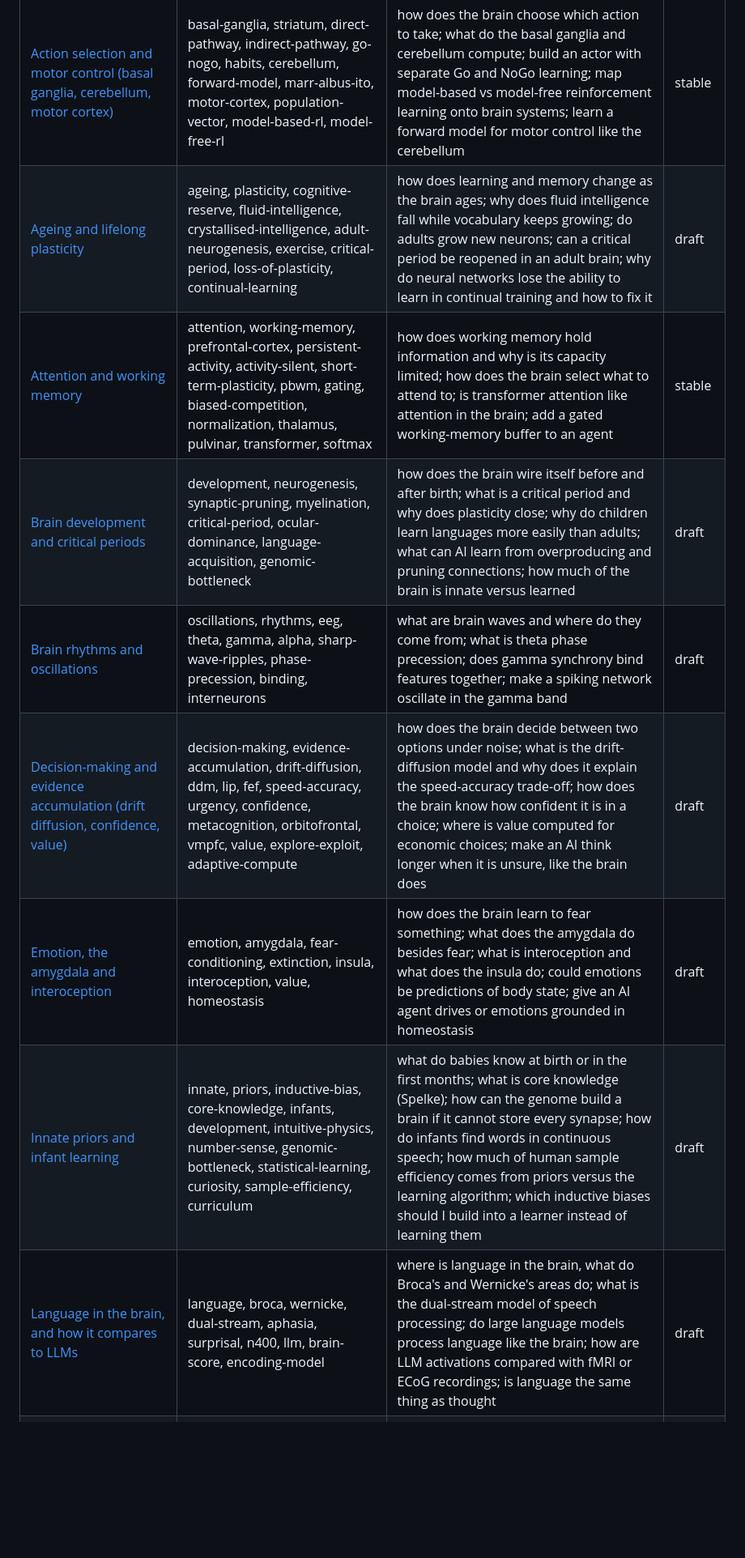
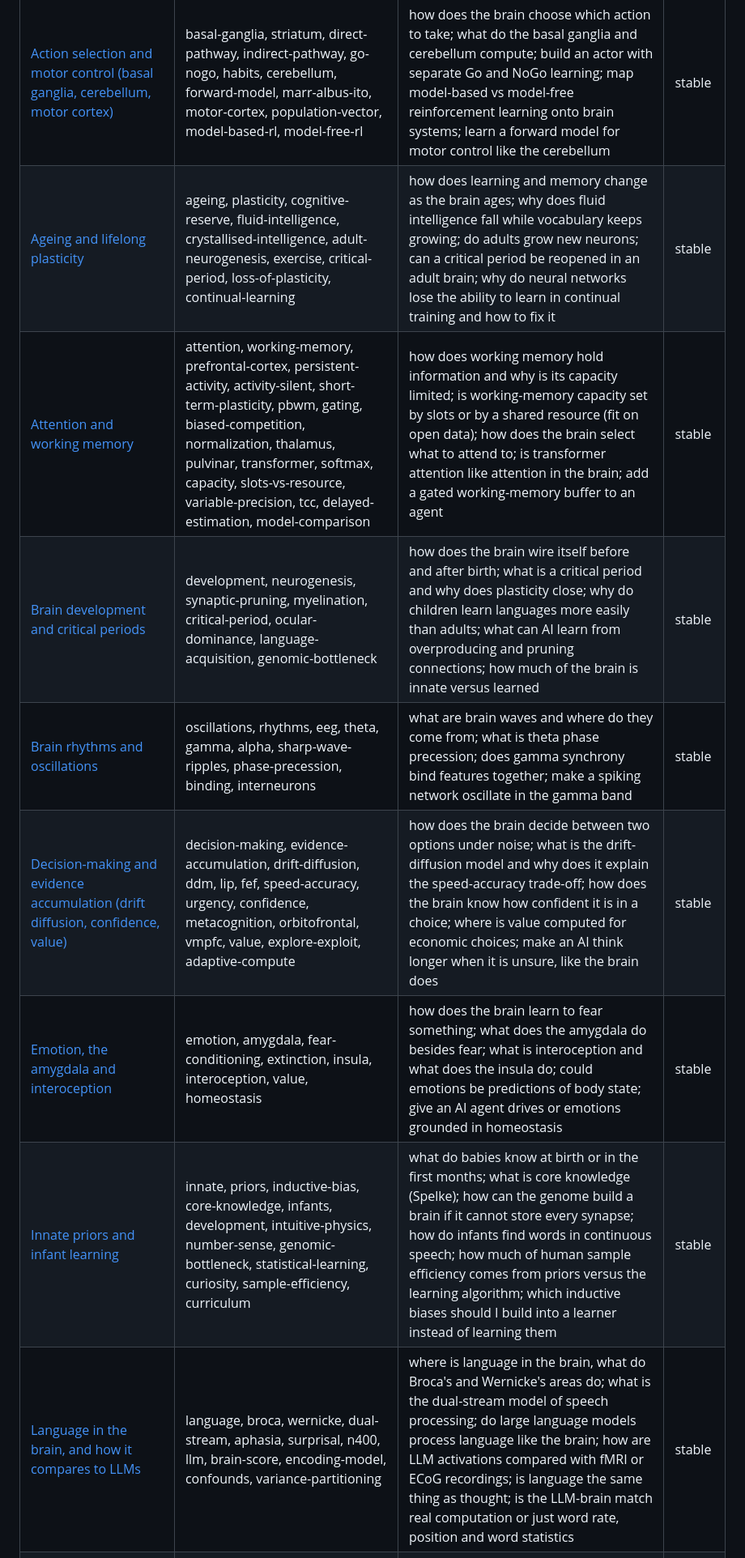
Before and after one commit to faheemkhaskheli9/Brain, a Markdown page: INDEX.md, the part around one of its changes. Shown at 81% size. GitHub-like rendering; blank space fills up the shorter version.

Commit message:
Regenerate INDEX.md: all 52 topics stable, new tags from the research results
Co-Authored-By: Claude Opus 5.5 <noreply@anthropic.com>

```diff
--- a/INDEX.md
+++ b/INDEX.md
@@ -31,13 +31,13 @@ Generated by `python build_index.py` - do not edit by hand.
 | Topic | Tags | Use when | Status |
 |---|---|---|---|
 | [Action selection and motor control (basal ganglia, cerebellum, motor cortex)](function/action-selection-and-motor-control.md) | basal-ganglia, striatum, direct-pathway, indirect-pathway, go-nogo, habits, cerebellum, forward-model, marr-albus-ito, motor-cortex, population-vector, model-based-rl, model-free-rl | how does the brain choose which action to take; what do the basal ganglia and cerebellum compute; build an actor with separate Go and NoGo learning; map model-based vs model-free reinforcement learning onto brain systems; learn a forward model for motor control like the cerebellum | stable |
-| [Ageing and lifelong plasticity](function/ageing-and-lifelong-plasticity.md) | ageing, plasticity, cognitive-reserve, fluid-intelligence, crystallised-intelligence, adult-neurogenesis, exercise, critical-period, loss-of-plasticity, continual-learning | how does learning and memory change as the brain ages; why does fluid intelligence fall while vocabulary keeps growing; do adults grow new neurons; can a critical period be reopened in an adult brain; why do neural networks lose the ability to learn in continual training and how to fix it | draft |
-| [Attention and working memory](function/attention-and-working-memory.md) | attention, working-memory, prefrontal-cortex, persistent-activity, activity-silent, short-term-plasticity, pbwm, gating, biased-competition, normalization, thalamus, pulvinar, transformer, softmax | how does working memory hold information and why is its capacity limited; how does the brain select what to attend to; is transformer attention like attention in the brain; add a gated working-memory buffer to an agent | stable |
-| [Brain development and critical periods](function/brain-development-and-critical-periods.md) | development, neurogenesis, synaptic-pruning, myelination, critical-period, ocular-dominance, language-acquisition, genomic-bottleneck | how does the brain wire itself before and after birth; what is a critical period and why does plasticity close; why do children learn languages more easily than adults; what can AI learn from overproducing and pruning connections; how much of the brain is innate versus learned | draft |
-| [Brain rhythms and oscillations](function/brain-rhythms-and-oscillations.md) | oscillations, rhythms, eeg, theta, gamma, alpha, sharp-wave-ripples, phase-precession, binding, interneurons | what are brain waves and where do they come from; what is theta phase precession; does gamma synchrony bind features together; make a spiking network oscillate in the gamma band | draft |
-| [Decision-making and evidence accumulation (drift diffusion, confidence, value)](function/decision-making.md) | decision-making, evidence-accumulation, drift-diffusion, ddm, lip, fef, speed-accuracy, urgency, confidence, metacognition, orbitofrontal, vmpfc, value, explore-exploit, adaptive-compute | how does the brain decide between two options under noise; what is the drift-diffusion model and why does it explain the speed-accuracy trade-off; how does the brain know how confident it is in a choice; where is value computed for economic choices; make an AI think longer when it is unsure, like the brain does | draft |
-| [Emotion, the amygdala and interoception](function/emotion-amygdala-and-interoception.md) | emotion, amygdala, fear-conditioning, extinction, insula, interoception, value, homeostasis | how does the brain learn to fear something; what does the amygdala do besides fear; what is interoception and what does the insula do; could emotions be predictions of body state; give an AI agent drives or emotions grounded in homeostasis | draft |
-| [Innate priors and infant learning](function/innate-priors-and-infant-learning.md) | innate, priors, inductive-bias, core-knowledge, infants, development, intuitive-physics, number-sense, genomic-bottleneck, statistical-learning, curiosity, sample-efficiency, curriculum | what do babies know at birth or in the first months; what is core knowledge (Spelke); how can the genome build a brain if it cannot store every synapse; how do infants find words in continuous speech; how much of human sample efficiency comes from priors versus the learning algorithm; which inductive biases should I build into a learner instead of learning them | draft |
-| [Language in the brain, and how it compares to LLMs](function/language-and-llms.md) | language, broca, wernicke, dual-stream, aphasia, surprisal, n400, llm, brain-score, encoding-model | where is language in the brain, what do Broca's and Wernicke's areas do; what is the dual-stream model of speech processing; do large language models process language like the brain; how are LLM activations compared with fMRI or ECoG recordings; is language the same thing as thought | draft |
+| [Ageing and lifelong plasticity](function/ageing-and-lifelong-plasticity.md) | ageing, plasticity, cognitive-reserve, fluid-intelligence, crystallised-intelligence, adult-neurogenesis, exercise, critical-period, loss-of-plasticity, continual-learning | how does learning and memory change as the brain ages; why does fluid intelligence fall while vocabulary keeps growing; do adults grow new neurons; can a critical period be reopened in an adult brain; why do neural networks lose the ability to learn in continual training and how to fix it | stable |
+| [Attention and working memory](function/attention-and-working-memory.md) | attention, working-memory, prefrontal-cortex, persistent-activity, activity-silent, short-term-plasticity, pbwm, gating, biased-competition, normalization, thalamus, pulvinar, transformer, softmax, capacity, slots-vs-resource, variable-precision, tcc, delayed-estimation, model-comparison | how does working memory hold information and why is its capacity limited; is working-memory capacity set by slots or by a shared resource (fit on open data); how does the brain select what to attend to; is transformer attention like attention in the brain; add a gated working-memory buffer to an agent | stable |
+| [Brain development and critical periods](function/brain-development-and-critical-periods.md) | development, neurogenesis, synaptic-pruning, myelination, critical-period, ocular-dominance, language-acquisition, genomic-bottleneck | how does the brain wire itself before and after birth; what is a critical period and why does plasticity close; why do children learn languages more easily than adults; what can AI learn from overproducing and pruning connections; how much of the brain is innate versus learned | stable |
+| [Brain rhythms and oscillations](function/brain-rhythms-and-oscillations.md) | oscillations, rhythms, eeg, theta, gamma, alpha, sharp-wave-ripples, phase-precession, binding, interneurons | what are brain waves and where do they come from; what is theta phase precession; does gamma synchrony bind features together; make a spiking network oscillate in the gamma band | stable |
+| [Decision-making and evidence accumulation (drift diffusion, confidence, value)](function/decision-making.md) | decision-making, evidence-accumulation, drift-diffusion, ddm, lip, fef, speed-accuracy, urgency, confidence, metacognition, orbitofrontal, vmpfc, value, explore-exploit, adaptive-compute | how does the brain decide between two options under noise; what is the drift-diffusion model and why does it explain the speed-accuracy trade-off; how does the brain know how confident it is in a choice; where is value computed for economic choices; make an AI think longer when it is unsure, like the brain does | stable |
+| [Emotion, the amygdala and interoception](function/emotion-amygdala-and-interoception.md) | emotion, amygdala, fear-conditioning, extinction, insula, interoception, value, homeostasis | how does the brain learn to fear something; what does the amygdala do besides fear; what is interoception and what does the insula do; could emotions be predictions of body state; give an AI agent drives or emotions grounded in homeostasis | stable |
+| [Innate priors and infant learning](function/innate-priors-and-infant-learning.md) | innate, priors, inductive-bias, core-knowledge, infants, development, intuitive-physics, number-sense, genomic-bottleneck, statistical-learning, curiosity, sample-efficiency, curriculum | what do babies know at birth or in the first months; what is core knowledge (Spelke); how can the genome build a brain if it cannot store every synapse; how do infants find words in continuous speech; how much of human sample efficiency comes from priors versus the learning algorithm; which inductive biases should I build into a learner instead of learning them | stable |
+| [Language in the brain, and how it compares to LLMs](function/language-and-llms.md) | language, broca, wernicke, dual-stream, aphasia, surprisal, n400, llm, brain-score, encoding-model, confounds, variance-partitioning | where is language in the brain, what do Broca's and Wernicke's areas do; what is the dual-stream model of speech processing; do large language models process language like the brain; how are LLM activations compared with fMRI or ECoG recordings; is language the same thing as thought; is the LLM-brain match real computation or just word rate, position and word statistics | stable |
 | [Learning and synaptic plasticity](function/learning-and-plasticity.md) | hebbian, stdp, ltp, ltd, dopamine, reward-prediction-error, neuromodulation, three-factor, homeostasis, plasticity | how does the brain learn at the level of synapses; what learning rules could replace backpropagation in a brain-like system; how does dopamine relate to reinforcement learning | stable |
 | [Memory systems and complementary learning](function/memory-systems.md) | memory, hippocampus, consolidation, sleep, replay, working-memory, complementary-learning-systems, hopfield, catastrophic-forgetting | how does the brain store and recall memories; how does the brain learn continually without catastrophic forgetting; design a memory architecture for an AI agent inspired by the hippocampus | stable |
```
Also changed, not shown: other parts of INDEX.md (+23 -23 lines).
